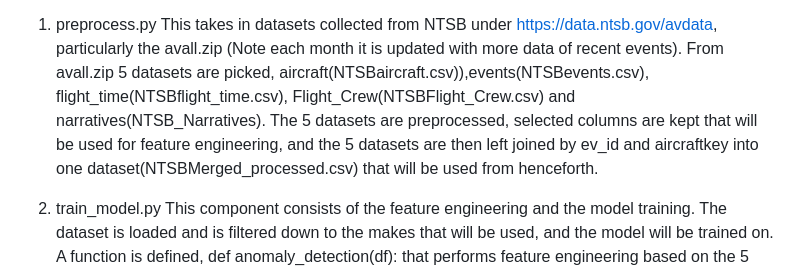
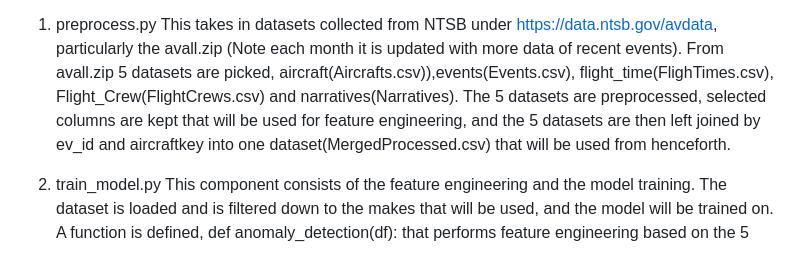
Before and after one commit to Siwe24/AirNormally, a Markdown page: README.md, the part around the change. Rendered like a GitHub page.

```diff
--- a/README.md
+++ b/README.md
@@ -6,8 +6,8 @@ the system, namely, preprocess.py, train_model.py, app.py, and index.html.
 
 1. preprocess.py
 This takes in datasets collected from NTSB under https://data.ntsb.gov/avdata, particularly the avall.zip (Note each month it is updated with more data of recent events). From avall.zip 5 datasets are picked,
-aircraft(NTSBaircraft.csv)),events(NTSBevents.csv), flight_time(NTSBflight_time.csv), Flight_Crew(NTSBFlight_Crew.csv) and narratives(NTSB_Narratives). The 5 datasets are preprocessed, selected columns are kept
-that will be used for feature engineering, and the 5 datasets are then left joined by ev_id and aircraftkey into one dataset(NTSBMerged_processed.csv) that will be used from henceforth.
+aircraft(Aircrafts.csv)),events(Events.csv), flight_time(FlighTimes.csv), Flight_Crew(FlightCrews.csv) and narratives(Narratives). The 5 datasets are preprocessed, selected columns are kept
+that will be used for feature engineering, and the 5 datasets are then left joined by ev_id and aircraftkey into one dataset(MergedProcessed.csv) that will be used from henceforth.
 
 3. train_model.py
 This component consists of the feature engineering and the model training. The dataset is loaded and is filtered down to the makes that will be used, and the model will be trained on. A function is defined,
```
